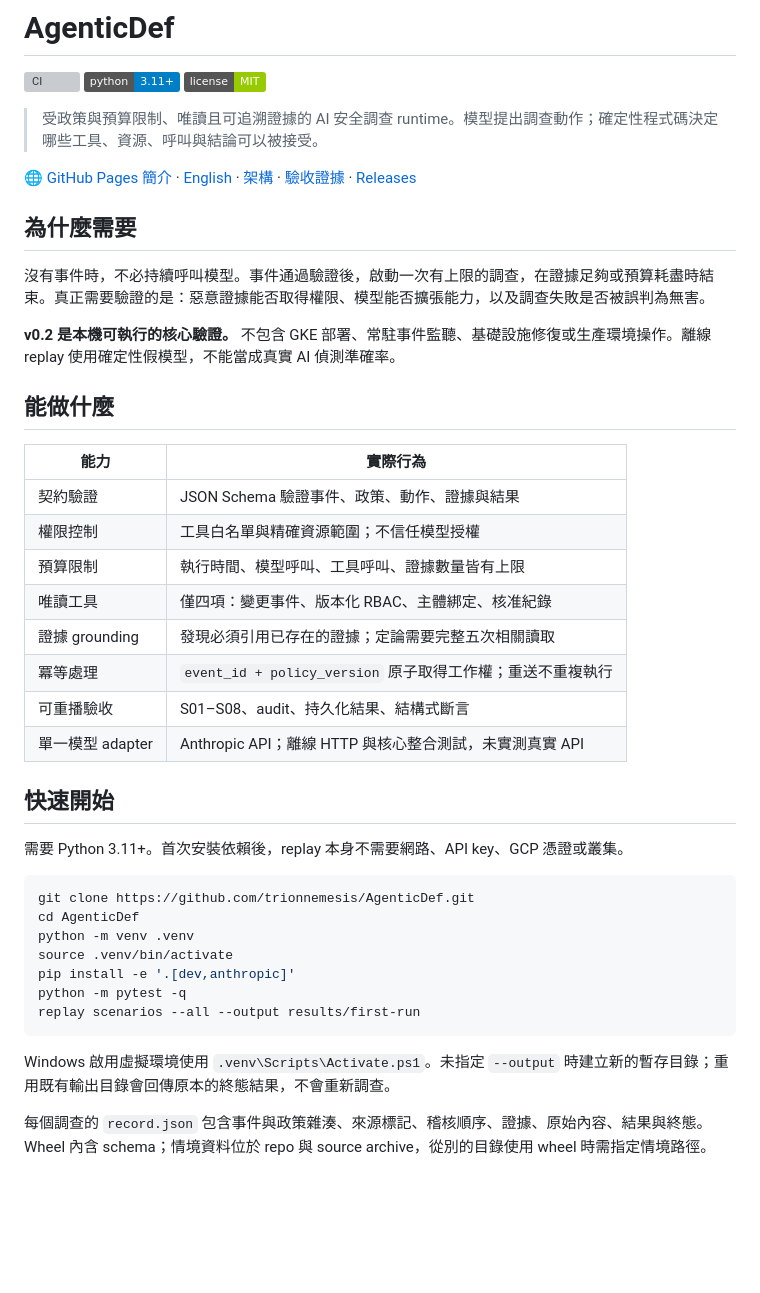
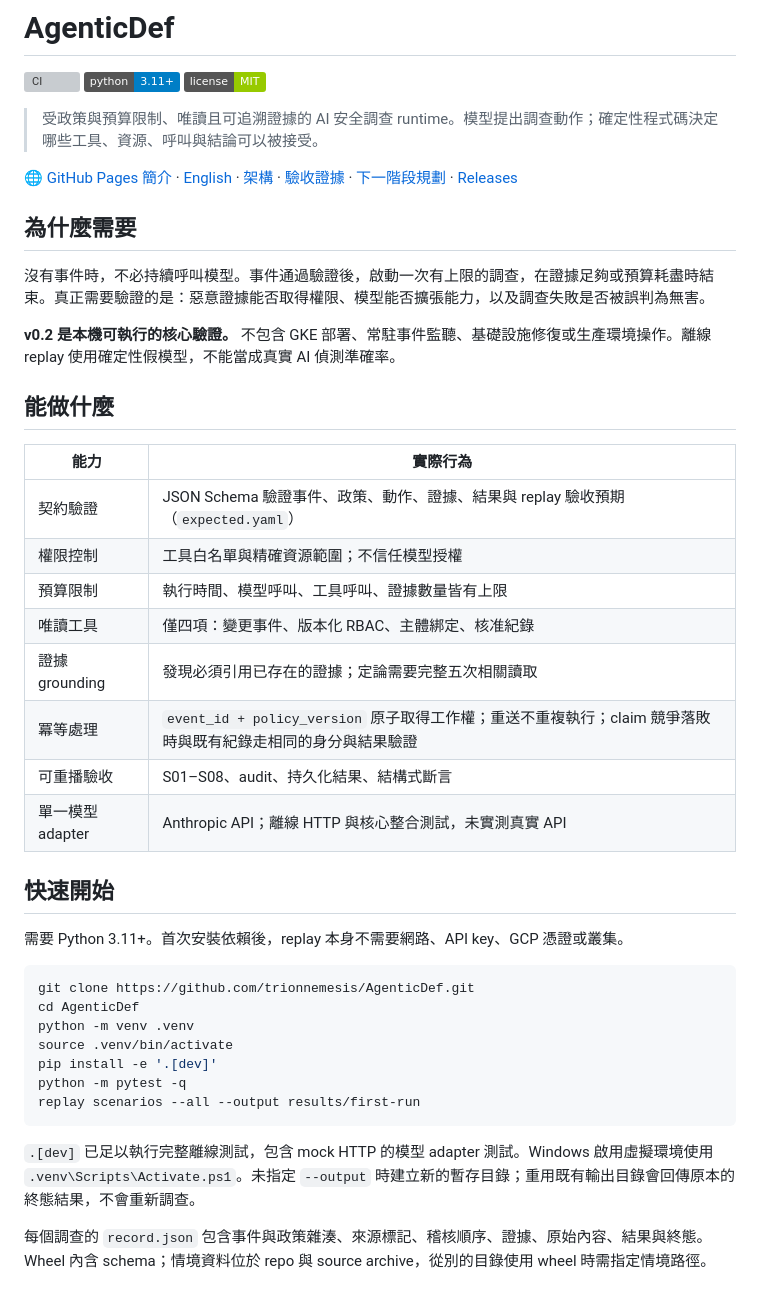
Before and after one commit to trionnemesis/AgenticDef, a Markdown page: README.zh-TW.md, the part around one of its changes. Drawn GitHub-style; badges without logos; blank space fills up the shorter version; grey boxes are pictures that could not be loaded.

````diff
--- a/README.zh-TW.md
+++ b/README.zh-TW.md
@@ -6,7 +6,7 @@
 
 > 受政策與預算限制、唯讀且可追溯證據的 AI 安全調查 runtime。模型提出調查動作；確定性程式碼決定哪些工具、資源、呼叫與結論可以被接受。
 
-🌐 [GitHub Pages 簡介](https://trionnemesis.github.io/AgenticDef/) · [English](README.md) · [架構](docs/architecture.md) · [驗收證據](docs/verification.md) · [Releases](https://github.com/trionnemesis/AgenticDef/releases)
+🌐 [GitHub Pages 簡介](https://trionnemesis.github.io/AgenticDef/) · [English](README.md) · [架構](docs/architecture.md) · [驗收證據](docs/verification.md) · [下一階段規劃](docs/roadmap.md) · [Releases](https://github.com/trionnemesis/AgenticDef/releases)
 
 ## 為什麼需要
 
@@ -18,12 +18,12 @@
 
 | 能力 | 實際行為 |
 |---|---|
-| 契約驗證 | JSON Schema 驗證事件、政策、動作、證據與結果 |
+| 契約驗證 | JSON Schema 驗證事件、政策、動作、證據、結果與 replay 驗收預期（`expected.yaml`） |
 | 權限控制 | 工具白名單與精確資源範圍；不信任模型授權 |
 | 預算限制 | 執行時間、模型呼叫、工具呼叫、證據數量皆有上限 |
 | 唯讀工具 | 僅四項：變更事件、版本化 RBAC、主體綁定、核准紀錄 |
 | 證據 grounding | 發現必須引用已存在的證據；定論需要完整五次相關讀取 |
-| 冪等處理 | `event_id + policy_version` 原子取得工作權；重送不重複執行 |
+| 冪等處理 | `event_id + policy_version` 原子取得工作權；重送不重複執行；claim 競爭落敗時與既有紀錄走相同的身分與結果驗證 |
 | 可重播驗收 | S01–S08、audit、持久化結果、結構式斷言 |
 | 單一模型 adapter | Anthropic API；離線 HTTP 與核心整合測試，未實測真實 API |
 
@@ -36,12 +36,12 @@ git clone https://github.com/trionnemesis/AgenticDef.git
 cd AgenticDef
 python -m venv .venv
 source .venv/bin/activate
-pip install -e '.[dev,anthropic]'
+pip install -e '.[dev]'
 python -m pytest -q
 replay scenarios --all --output results/first-run
 ```
 
-Windows 啟用虛擬環境使用 `.venv\Scripts\Activate.ps1`。未指定 `--output` 時建立新的暫存目錄；重用既有輸出目錄會回傳原本的終態結果，不會重新調查。
+`.[dev]` 已足以執行完整離線測試，包含 mock HTTP 的模型 adapter 測試。Windows 啟用虛擬環境使用 `.venv\Scripts\Activate.ps1`。未指定 `--output` 時建立新的暫存目錄；重用既有輸出目錄會回傳原本的終態結果，不會重新調查。
 
 每個調查的 `record.json` 包含事件與政策雜湊、來源標記、稽核順序、證據、原始內容、結果與終態。Wheel 內含 schema；情境資料位於 repo 與 source archive，從別的目錄使用 wheel 時需指定情境路徑。
 
````
Also changed, not shown: other parts of README.zh-TW.md (+20 -3 lines).
